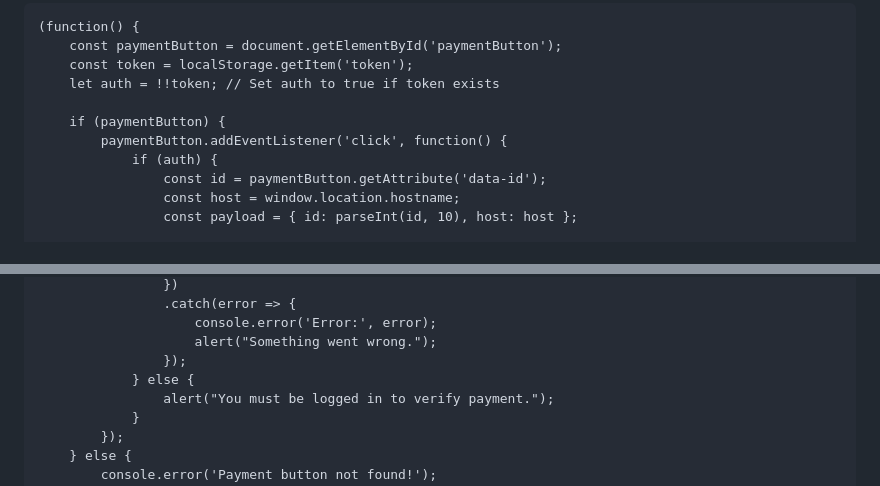
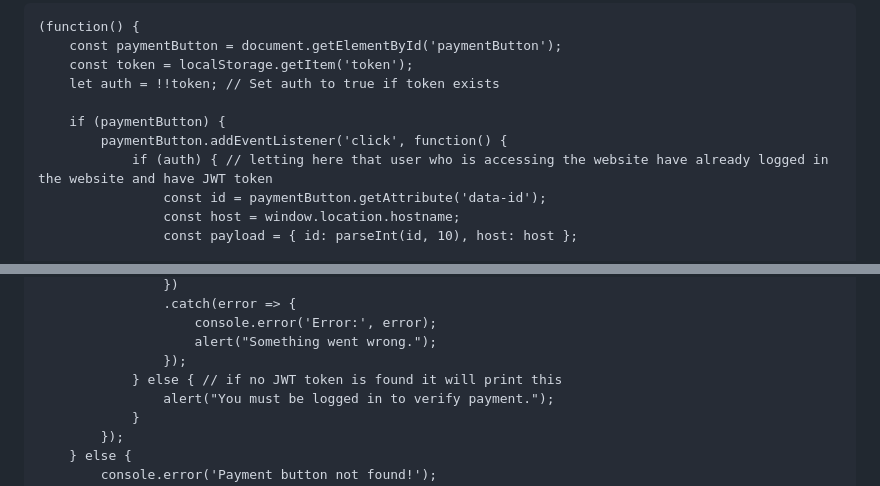
Before and after one commit to mannubaveja007/Payment_Button, a Markdown page: README.md, 2 parts joined by grey strips. Rendered like a GitHub page.

```diff
--- a/README.md
+++ b/README.md
@@ -51,7 +51,7 @@ The main functionality is encapsulated in a self-invoking function that handles
 
     if (paymentButton) {
         paymentButton.addEventListener('click', function() {
-            if (auth) {
+            if (auth) { // letting here that user who is accessing the website have already logged in the website and have JWT token
                 const id = paymentButton.getAttribute('data-id');
                 const host = window.location.hostname;
                 const payload = { id: parseInt(id, 10), host: host };
@@ -73,7 +73,7 @@ The main functionality is encapsulated in a self-invoking function that handles
                     console.error('Error:', error);
                     alert("Something went wrong.");
                 });
-            } else {
+            } else { // if no JWT token is found it will print this
                 alert("You must be logged in to verify payment.");
             }
         });
```
